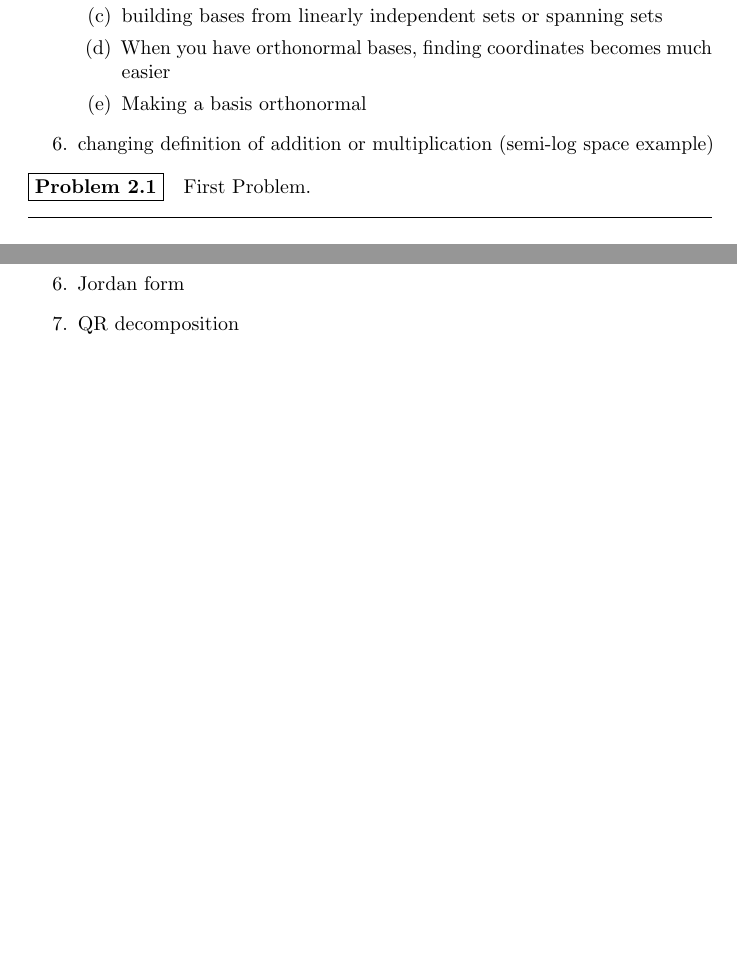
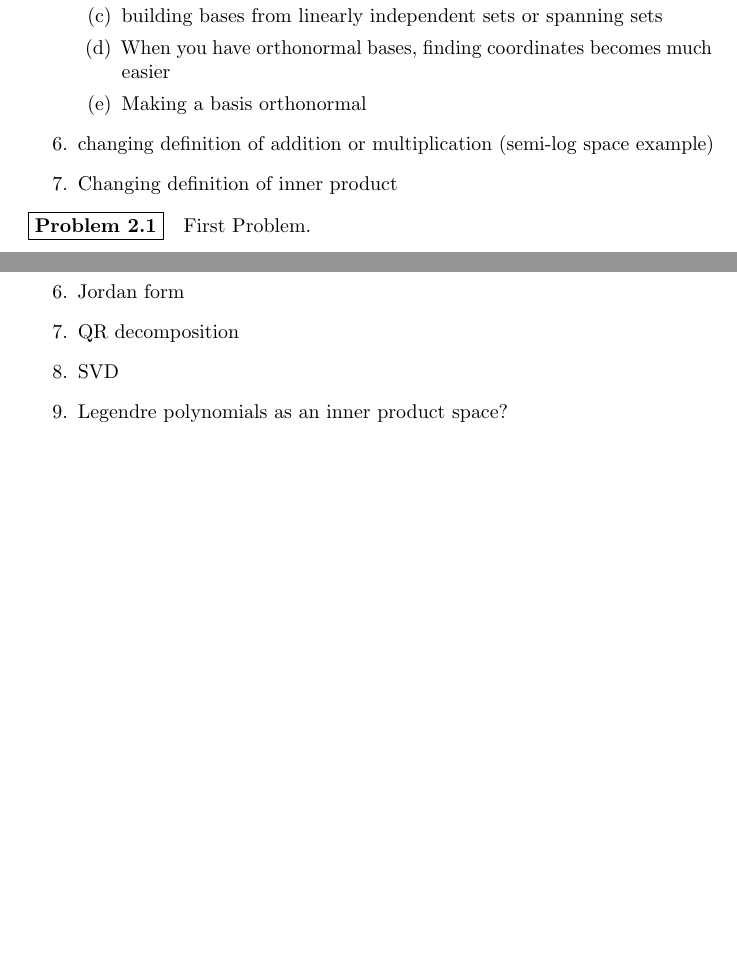
Before and after one commit to jasongrout/linear-algebra-ibl, a LaTeX book (linear-algebra.tex, which reads 02-Vector-Spaces.tex, 04-Projects.tex): two parts of pages 6 and 8 of 8, joined at a grey line, cut so that both start at the same text, the shorter picture padded with empty space. Compiled offline with pdfLaTeX.

Commit message:
add changing definition of inner product and a few more project ideas

```diff
--- a/02-Vector-Spaces.tex
+++ b/02-Vector-Spaces.tex
@@ -36,6 +36,8 @@ series. Start emphasizing coordinate vectors more.
 
 \item changing definition of addition or multiplication (semi-log
   space example)
+\item Changing definition of inner product
+
 \end{enumerate}
 
 \begin{problem}
--- a/04-Projects.tex
+++ b/04-Projects.tex
@@ -12,6 +12,8 @@ This unit provides some ideas for final projects.
 \item Pseudoinverses
 \item Jordan form
 \item QR decomposition
+\item SVD
+\item Legendre polynomials as an inner product space?
 \end{enumerate}
 
 %%% Local Variables:
```
